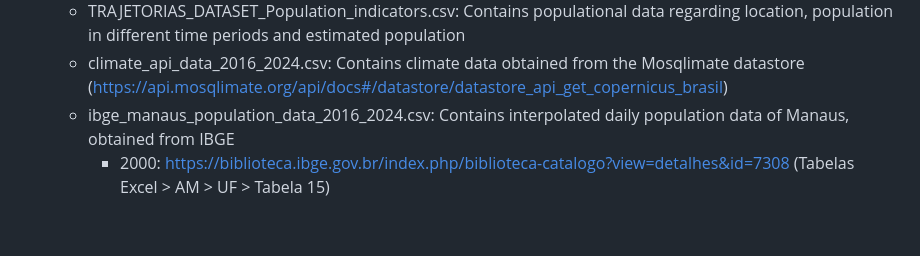
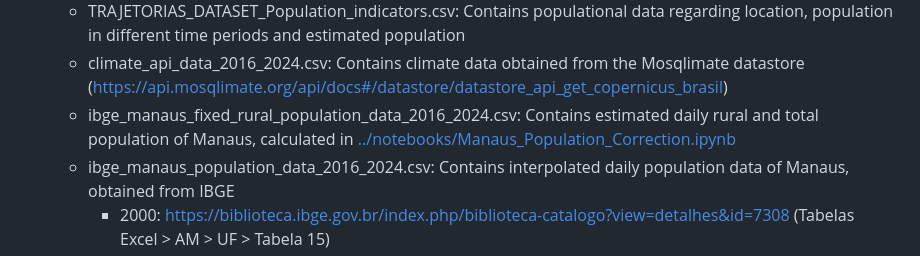
Before and after one commit to RaphaLevy/Study_on_malaria_dynamics_v2, a Markdown page: data_files/data_files_README.md, the part around the change. Drawn GitHub-style; blank space fills up the shorter version.

Commit message:
Update README with Manaus rural population data
Added a description for the Manaus rural population data file.

```diff
--- a/data_files/data_files_README.md
+++ b/data_files/data_files_README.md
@@ -6,6 +6,7 @@ All files in this folder regard data collection and treatment.
     - TRAJETORIAS_DATASET_Epidemiological_dimension_indicators.csv: Contains epidemiological data regarding type of disease, time period, location, residential zone, number of cases and inidence from the Trajetorias project
     - TRAJETORIAS_DATASET_Population_indicators.csv: Contains populational data regarding location, population in different time periods and estimated population
     - climate_api_data_2016_2024.csv: Contains climate data obtained from the Mosqlimate datastore ([https://api.mosqlimate.org/api/docs#/datastore/datastore_api_get_copernicus_brasil](https://api.mosqlimate.org/api/docs#/datastore/datastore_api_get_copernicus_brasil))
+    - ibge_manaus_fixed_rural_population_data_2016_2024.csv: Contains estimated daily rural and total population of Manaus, calculated in [../notebooks/Manaus_Population_Correction.ipynb](https://github.com/RaphaLevy/Study_on_malaria_dynamics_v2/blob/main/data_files/notebooks/Manaus_Population_Correction.ipynb)
     - ibge_manaus_population_data_2016_2024.csv: Contains interpolated daily population data of Manaus, obtained from IBGE
         - 2000: [https://biblioteca.ibge.gov.br/index.php/biblioteca-catalogo?view=detalhes&id=7308 (Tabelas Excel > AM > UF > Tabela 15)](https://biblioteca.ibge.gov.br/index.php/biblioteca-catalogo?view=detalhes&id=7308)
         - 2010: [https://www.ibge.gov.br/estatisticas/sociais/populacao/9662-censo-demografico-2010.html?=&t=resultados (Amazonas > Tabela 2.1.3)](https://www.ibge.gov.br/estatisticas/sociais/populacao/9662-censo-demografico-2010.html?=&t=resultados)
```
